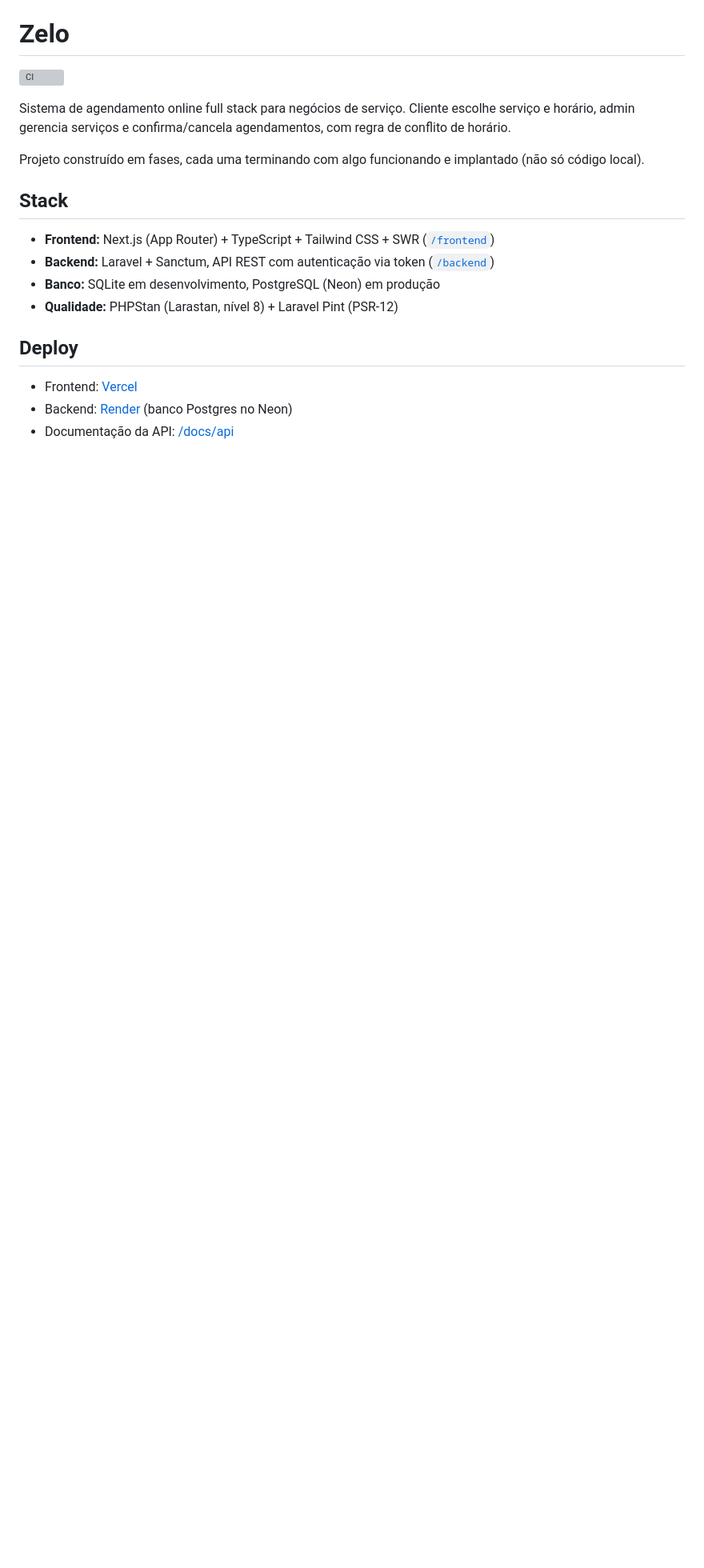
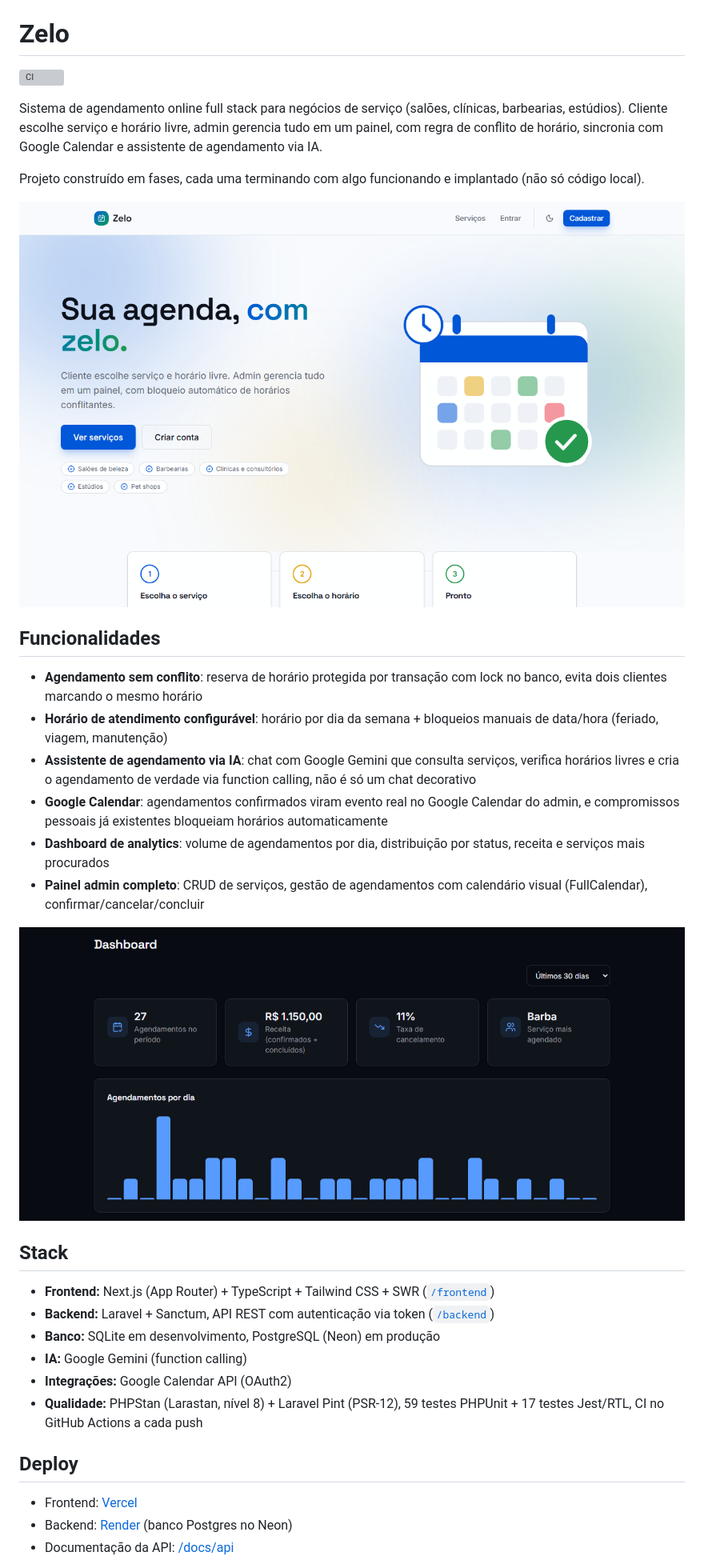
Before and after one commit to filipeyuan/agendamento-app, a Markdown page: README.md, the part around one of its changes. Shown at 80% size. GitHub-like rendering; pictures changed too: docs/screenshot-dashboard.png (added), docs/screenshot-home.png (added); blank space fills up the shorter version; grey boxes are pictures that could not be loaded.

Commit message:
docs: melhora README com destaque de funcionalidades e screenshots (#21)
Adiciona seção de funcionalidades, prints da home e do dashboard,
e detalha stack/qualidade (testes, PHPStan) pra quem for avaliar
o projeto no GitHub.

Co-authored-by: Claude Sonnet 5 <noreply@anthropic.com>

```diff
--- a/README.md
+++ b/README.md
@@ -2,16 +2,31 @@
 
 ![CI](https://github.com/filipeyuan/agendamento-app/actions/workflows/ci.yml/badge.svg)
 
-Sistema de agendamento online full stack para negócios de serviço. Cliente escolhe serviço e horário, admin gerencia serviços e confirma/cancela agendamentos, com regra de conflito de horário.
+Sistema de agendamento online full stack para negócios de serviço (salões, clínicas, barbearias, estúdios). Cliente escolhe serviço e horário livre, admin gerencia tudo em um painel, com regra de conflito de horário, sincronia com Google Calendar e assistente de agendamento via IA.
 
 Projeto construído em fases, cada uma terminando com algo funcionando e implantado (não só código local).
+
+![Home do Zelo](./docs/screenshot-home.png)
+
+## Funcionalidades
+
+- **Agendamento sem conflito**: reserva de horário protegida por transação com lock no banco, evita dois clientes marcando o mesmo horário
+- **Horário de atendimento configurável**: horário por dia da semana + bloqueios manuais de data/hora (feriado, viagem, manutenção)
+- **Assistente de agendamento via IA**: chat com Google Gemini que consulta serviços, verifica horários livres e cria o agendamento de verdade via function calling, não é só um chat decorativo
+- **Google Calendar**: agendamentos confirmados viram evento real no Google Calendar do admin, e compromissos pessoais já existentes bloqueiam horários automaticamente
+- **Dashboard de analytics**: volume de agendamentos por dia, distribuição por status, receita e serviços mais procurados
+- **Painel admin completo**: CRUD de serviços, gestão de agendamentos com calendário visual (FullCalendar), confirmar/cancelar/concluir
+
+![Dashboard de analytics](./docs/screenshot-dashboard.png)
 
 ## Stack
 
 - **Frontend:** Next.js (App Router) + TypeScript + Tailwind CSS + SWR ([`/frontend`](./frontend))
 - **Backend:** Laravel + Sanctum, API REST com autenticação via token ([`/backend`](./backend))
 - **Banco:** SQLite em desenvolvimento, PostgreSQL (Neon) em produção
-- **Qualidade:** PHPStan (Larastan, nível 8) + Laravel Pint (PSR-12)
+- **IA:** Google Gemini (function calling)
+- **Integrações:** Google Calendar API (OAuth2)
+- **Qualidade:** PHPStan (Larastan, nível 8) + Laravel Pint (PSR-12), 59 testes PHPUnit + 17 testes Jest/RTL, CI no GitHub Actions a cada push
 
 ## Deploy
 
```
Also changed, not shown: other parts of README.md (+3 -3 lines).
